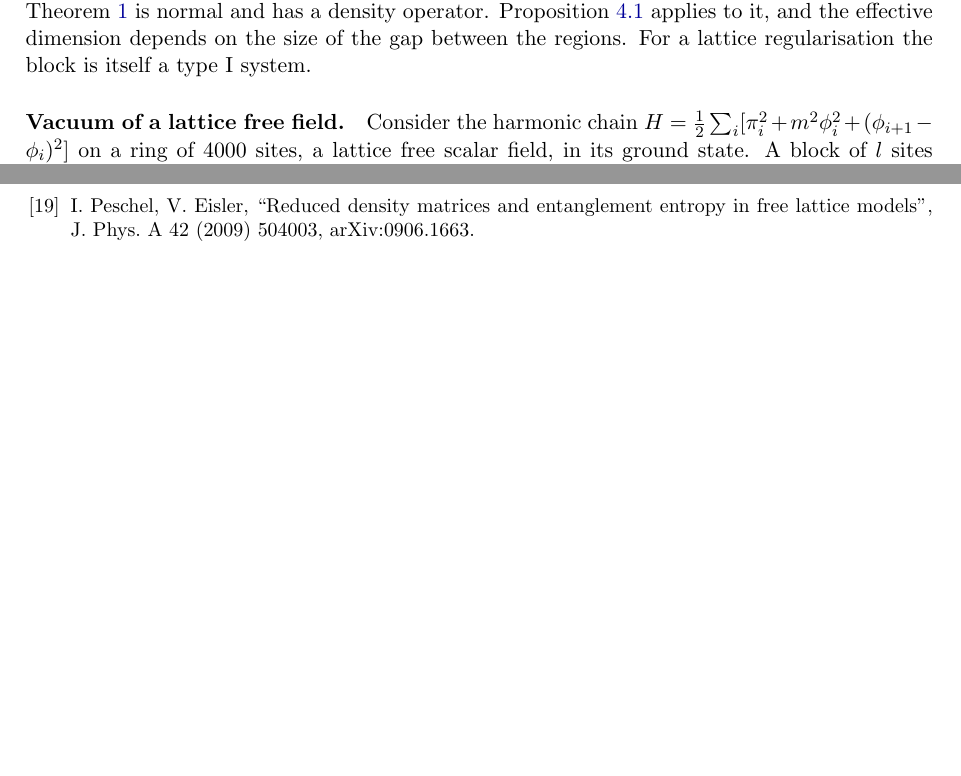
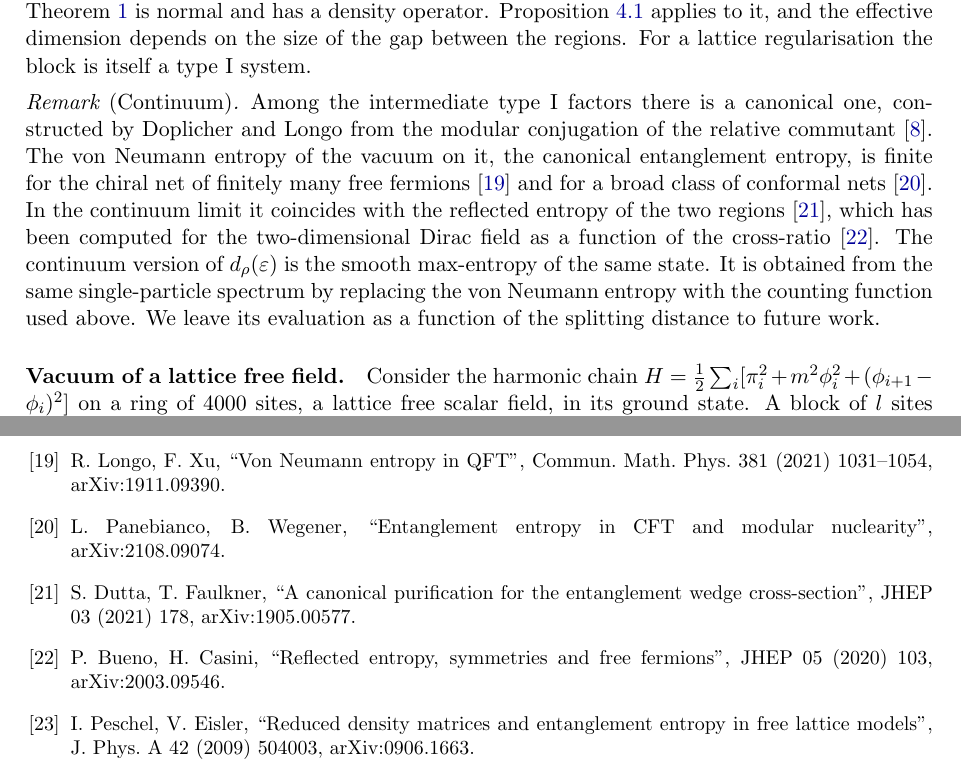
Before and after one commit to Ruqing1963/qft-tsirelson-loophole, a LaTeX paper (paper/Chen_2026_QFT_Tsirelson_Loophole.tex): two parts of pages 5 and 7 of 7 before the commit and two parts of pages 5 and 8 of 8 after it, joined at a grey line, cut so that both start at the same text, the shorter picture padded with empty space. Compiled offline with pdfLaTeX.

Commit message:
Remark on the continuum: canonical splitting factor, reflected entropy, smooth max-entropy as future work

```diff
--- a/paper/Chen_2026_QFT_Tsirelson_Loophole.tex
+++ b/paper/Chen_2026_QFT_Tsirelson_Loophole.tex
@@ -261,6 +261,17 @@ property supplies one: the vacuum restricted to the type I factor $\N$ of Theore
 operator. Proposition~\ref{prop:compress} applies to it, and the effective dimension depends on the size of the gap between
 the regions. For a lattice regularisation the block is itself a type I system.
 
+\begin{remark}[Continuum]
+Among the intermediate type I factors there is a canonical one, constructed by Doplicher and Longo from the modular
+conjugation of the relative commutant~\cite{DoplicherLongo}. The von Neumann entropy of the vacuum on it, the
+canonical entanglement entropy, is finite for the chiral net of finitely many free fermions~\cite{LongoXu} and for a
+broad class of conformal nets~\cite{PanebiancoWegener}. In the continuum limit it coincides with the reflected entropy
+of the two regions~\cite{DuttaFaulkner}, which has been computed for the two-dimensional Dirac field as a function of the
+cross-ratio~\cite{BuenoCasini}. The continuum version of $d_{\rho}(\varepsilon)$ is the smooth max-entropy of the same state. It is
+obtained from the same single-particle spectrum by replacing the von Neumann entropy with the counting function used
+above. We leave its evaluation as a function of the splitting distance to future work.
+\end{remark}
+
 \paragraph{Vacuum of a lattice free field.} Consider the harmonic chain
 $H=\tfrac12\sum_i[\pi_i^2+m^2\phi_i^2+(\phi_{i+1}-\phi_i)^2]$ on a ring of $4000$ sites, a lattice free scalar field, in its ground state. A
 block of $l$ sites is in a Gaussian state, a product of thermal modes with ratios $q_k=(\nu_k-\tfrac12)/(\nu_k+\tfrac12)$, where $\nu_k$ are
@@ -378,6 +390,10 @@ The script \texttt{qft\_effective\_dimension.py}, the data (CSV), the figure and
 \bibitem{BrownOzawa} N.~P.~Brown, N.~Ozawa, \emph{C$^*$-Algebras and Finite-Dimensional Approximations}, Graduate Studies in Mathematics 88, American Mathematical Society (2008).
 \bibitem{RennerWolf} R.~Renner, S.~Wolf, ``Smooth R\'enyi entropy and applications'', Proc.\ IEEE Int.\ Symp.\ Inf.\ Theory (2004) 233.
 \bibitem{Winter} A.~Winter, ``Coding theorem and strong converse for quantum channels'', IEEE Trans.\ Inf.\ Theory 45 (1999) 2481--2485.
+\bibitem{LongoXu} R.~Longo, F.~Xu, ``Von Neumann entropy in QFT'', Commun.\ Math.\ Phys.\ 381 (2021) 1031--1054, arXiv:1911.09390.
+\bibitem{PanebiancoWegener} L.~Panebianco, B.~Wegener, ``Entanglement entropy in CFT and modular nuclearity'', arXiv:2108.09074.
+\bibitem{DuttaFaulkner} S.~Dutta, T.~Faulkner, ``A canonical purification for the entanglement wedge cross-section'', JHEP 03 (2021) 178, arXiv:1905.00577.
+\bibitem{BuenoCasini} P.~Bueno, H.~Casini, ``Reflected entropy, symmetries and free fermions'', JHEP 05 (2020) 103, arXiv:2003.09546.
 \bibitem{PeschelEisler} I.~Peschel, V.~Eisler, ``Reduced density matrices and entanglement entropy in free lattice models'', J.\ Phys.\ A 42 (2009) 504003, arXiv:0906.1663.
 \bibitem{AudenaertEtAl} K.~Audenaert, J.~Eisert, M.~B.~Plenio, R.~F.~Werner, ``Entanglement properties of the harmonic chain'', Phys.\ Rev.\ A 66 (2002) 042327, arXiv:quant-ph/0205025.
 \end{thebibliography}
```
Also changed, not shown: paper/Chen_2026_QFT_Tsirelson_Loophole.pdf, paper/Chen_2026_QFT_Tsirelson_Loophole.tex (3 more changed lines).
